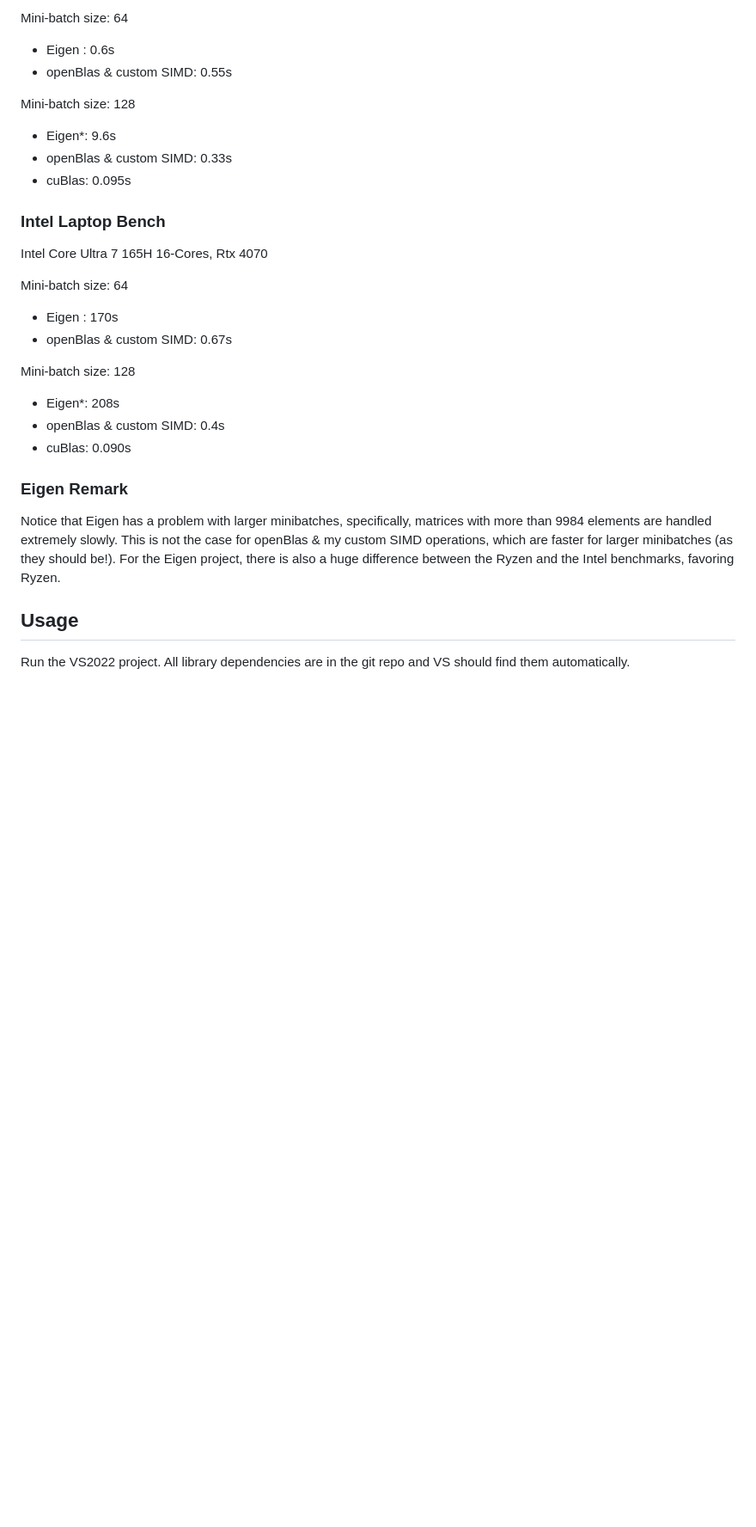
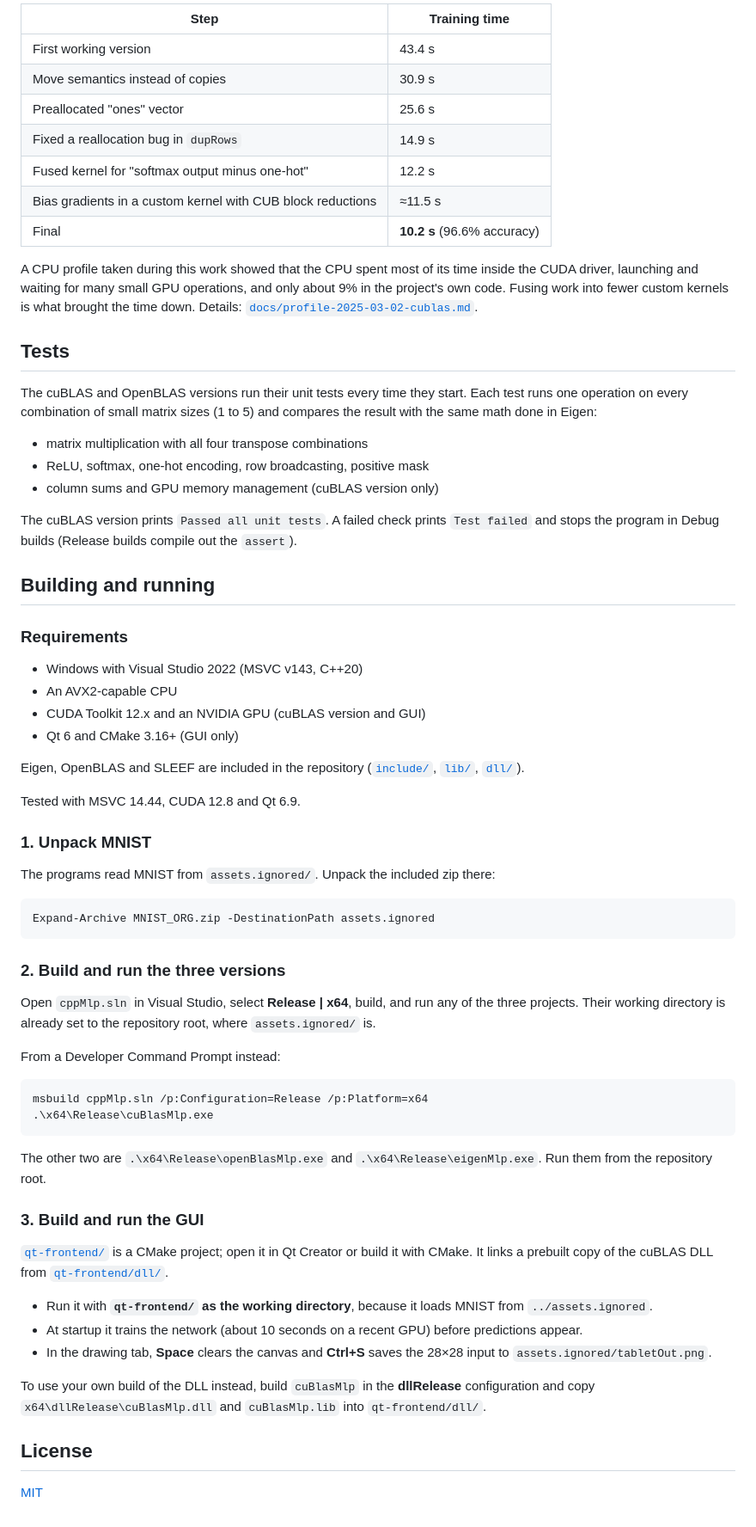
Before and after one commit to yoreei/CPP-Multilayer-perceptron, a Markdown page: README.md, the part around one of its changes. Shown at 86% size. Drawn GitHub-style; blank space fills up the shorter version.

````diff
--- a/README.md
+++ b/README.md
@@ -39,31 +50,70 @@ AMD Ryzen 9 5950X 16-Cores 3401Mhz, Rtx 3070 Ti
 
-Mini-batch size: 64
-- Eigen : 0.6s
-- openBlas & custom SIMD: 0.55s
+| Step | Training time |
+|---|---|
+| First working version | 43.4 s |
+| Move semantics instead of copies | 30.9 s |
+| Preallocated "ones" vector | 25.6 s |
+| Fixed a reallocation bug in `dupRows` | 14.9 s |
+| Fused kernel for "softmax output minus one-hot" | 12.2 s |
+| Bias gradients in a custom kernel with CUB block reductions | ≈11.5 s |
+| Final | **10.2 s** (96.6% accuracy) |
 
-Mini-batch size: 128
-- Eigen\*: 9.6s
-- openBlas & custom SIMD: 0.33s
-- cuBlas: 0.095s
+A CPU profile taken during this work showed that the CPU spent most of its time inside the CUDA driver, launching and waiting for many small GPU operations, and only about 9% in the project's own code. Fusing work into fewer custom kernels is what brought the time down. Details: [`docs/profile-2025-03-02-cublas.md`](docs/profile-2025-03-02-cublas.md).
 
-### Intel Laptop Bench
+## Tests
 
-Intel Core Ultra 7 165H 16-Cores, Rtx 4070
+The cuBLAS and OpenBLAS versions run their unit tests every time they start. Each test runs one operation on every combination of small matrix sizes (1 to 5) and compares the result with the same math done in Eigen:
 
-Mini-batch size: 64
-- Eigen : 170s
-- openBlas & custom SIMD: 0.67s
+- matrix multiplication with all four transpose combinations
+- ReLU, softmax, one-hot encoding, row broadcasting, positive mask
+- column sums and GPU memory management (cuBLAS version only)
 
-Mini-batch size: 128
-- Eigen\*: 208s
-- openBlas & custom SIMD:  0.4s
-- cuBlas: 0.090s
+The cuBLAS version prints `Passed all unit tests`. A failed check prints `Test failed` and stops the program in Debug builds (Release builds compile out the `assert`).
 
-### Eigen Remark
+## Building and running
 
-Notice that Eigen has a problem with larger minibatches, specifically, matrices with more than 9984 elements are handled extremely slowly.
-This is not the case for openBlas & my custom SIMD operations, which are faster for larger minibatches (as they should be!). For the Eigen project, there is also a huge difference between the Ryzen and the Intel benchmarks, favoring Ryzen.
+### Requirements
 
-## Usage
+- Windows with Visual Studio 2022 (MSVC v143, C++20)
+- An AVX2-capable CPU
+- CUDA Toolkit 12.x and an NVIDIA GPU (cuBLAS version and GUI)
+- Qt 6 and CMake 3.16+ (GUI only)
 
-Run the VS2022 project. All library dependencies are in the git repo and VS should find them automatically.
+Eigen, OpenBLAS and SLEEF are included in the repository ([`include/`](include), [`lib/`](lib), [`dll/`](dll)).
+
+Tested with MSVC 14.44, CUDA 12.8 and Qt 6.9.
+
+### 1. Unpack MNIST
+
+The programs read MNIST from `assets.ignored/`. Unpack the included zip there:
+
+```powershell
+Expand-Archive MNIST_ORG.zip -DestinationPath assets.ignored
+```
+
+### 2. Build and run the three versions
+
+Open `cppMlp.sln` in Visual Studio, select **Release | x64**, build, and run any of the three projects. Their working directory is already set to the repository root, where `assets.ignored/` is.
+
+From a Developer Command Prompt instead:
+
+```powershell
+msbuild cppMlp.sln /p:Configuration=Release /p:Platform=x64
+.\x64\Release\cuBlasMlp.exe
+```
+
+The other two are `.\x64\Release\openBlasMlp.exe` and `.\x64\Release\eigenMlp.exe`. Run them from the repository root.
+
+### 3. Build and run the GUI
+
+[`qt-frontend/`](qt-frontend) is a CMake project; open it in Qt Creator or build it with CMake. It links a prebuilt copy of the cuBLAS DLL from [`qt-frontend/dll/`](qt-frontend/dll).
+
+- Run it with **`qt-frontend/` as the working directory**, because it loads MNIST from `../assets.ignored`.
+- At startup it trains the network (about 10 seconds on a recent GPU) before predictions appear.
+- In the drawing tab, **Space** clears the canvas and **Ctrl+S** saves the 28×28 input to `assets.ignored/tabletOut.png`.
+
+To use your own build of the DLL instead, build `cuBlasMlp` in the **dllRelease** configuration and copy `x64\dllRelease\cuBlasMlp.dll` and `cuBlasMlp.lib` into `qt-frontend/dll/`.
+
+## License
+
+[MIT](LICENSE)
````
Also changed, not shown: other parts of README.md (+33 -22 lines), docs/demo-thumbnail.jpg (added), 1 other file.
